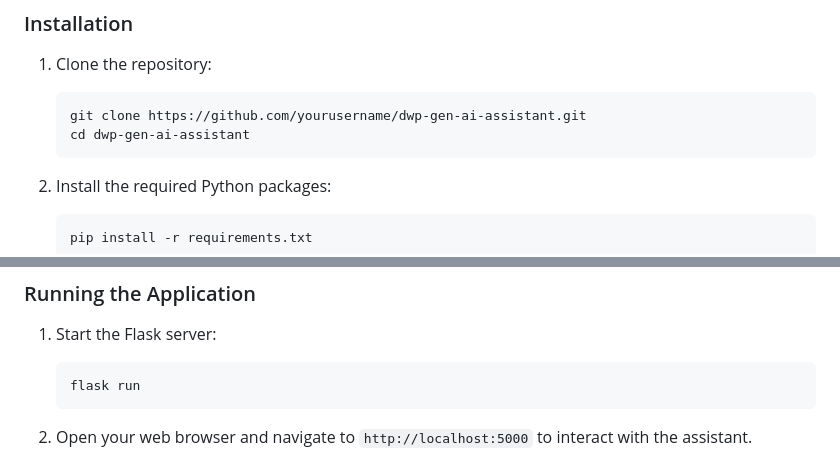
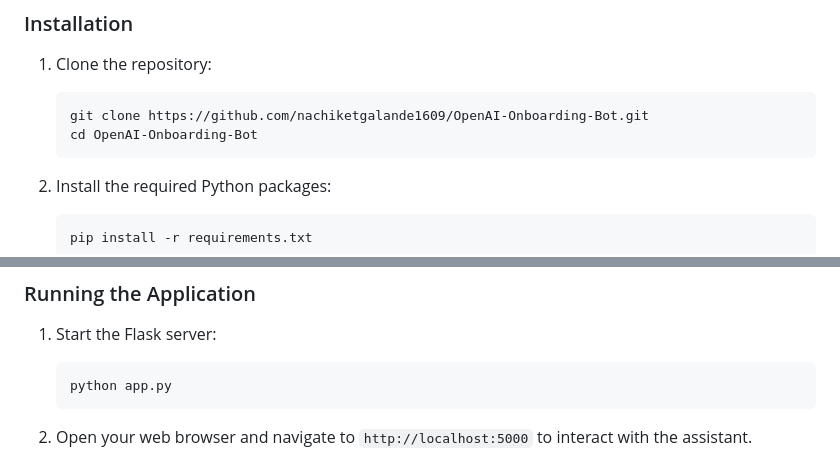
Before and after one commit to nachiketgalande1609/GenAI-Onboarding-Assistant, a Markdown page: README.md, 2 parts joined by grey strips. GitHub-like rendering.

````diff
--- a/README.md
+++ b/README.md
@@ -47,8 +47,8 @@ The assistant is designed to facilitate project knowledge transfer for new resou
 
 1. Clone the repository:
    ```bash
-   git clone https://github.com/yourusername/dwp-gen-ai-assistant.git
-   cd dwp-gen-ai-assistant
+   git clone https://github.com/nachiketgalande1609/OpenAI-Onboarding-Bot.git
+   cd OpenAI-Onboarding-Bot
    ```
 
 2. Install the required Python packages:
@@ -67,7 +67,7 @@ The assistant is designed to facilitate project knowledge transfer for new resou
 
 1. Start the Flask server:
    ```bash
-   flask run
+   python app.py
    ```
 
 2. Open your web browser and navigate to `http://localhost:5000` to interact with the assistant.
````
